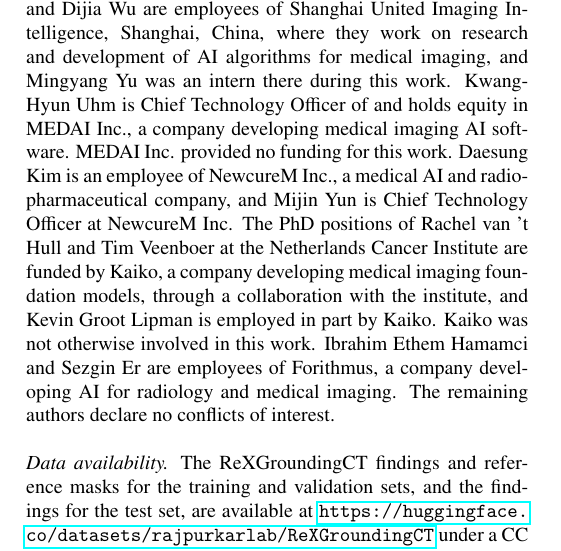
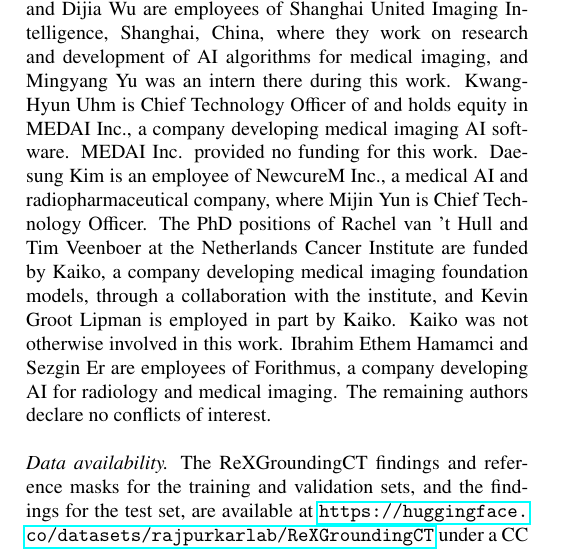
Before and after one commit to MohammedSB/rexgrounding-challenge-paper, a LaTeX paper (paper/main.tex): part of one column of page 13 of 25, cut so that both start at the same text. Compiled offline with pdfLaTeX.

Commit message:
COI: smoother NewcureM sentence
Co-Authored-By: Claude Opus 5.5 <noreply@anthropic.com>

```diff
--- a/paper/main.tex
+++ b/paper/main.tex
@@ -1122,8 +1122,8 @@ where they work on research and development of AI algorithms for medical
 imaging, and Mingyang Yu was an intern there during this work. Kwang-Hyun Uhm is Chief Technology Officer
 of and holds equity in MEDAI Inc., a company developing medical imaging AI
 software. MEDAI Inc. provided no funding for this work. Daesung Kim is an
-employee of NewcureM Inc., a medical AI and radiopharmaceutical company, and
-Mijin Yun is Chief Technology Officer at NewcureM Inc. The PhD positions of Rachel van~'t
+employee of NewcureM Inc., a medical AI and radiopharmaceutical company, where
+Mijin Yun is Chief Technology Officer. The PhD positions of Rachel van~'t
 Hull and Tim Veenboer at the Netherlands Cancer Institute are funded by Kaiko,
 a company developing medical imaging foundation models, through a collaboration
 with the institute, and Kevin Groot Lipman is employed in part by Kaiko. Kaiko
```
Also changed, not shown: 1 other file.
